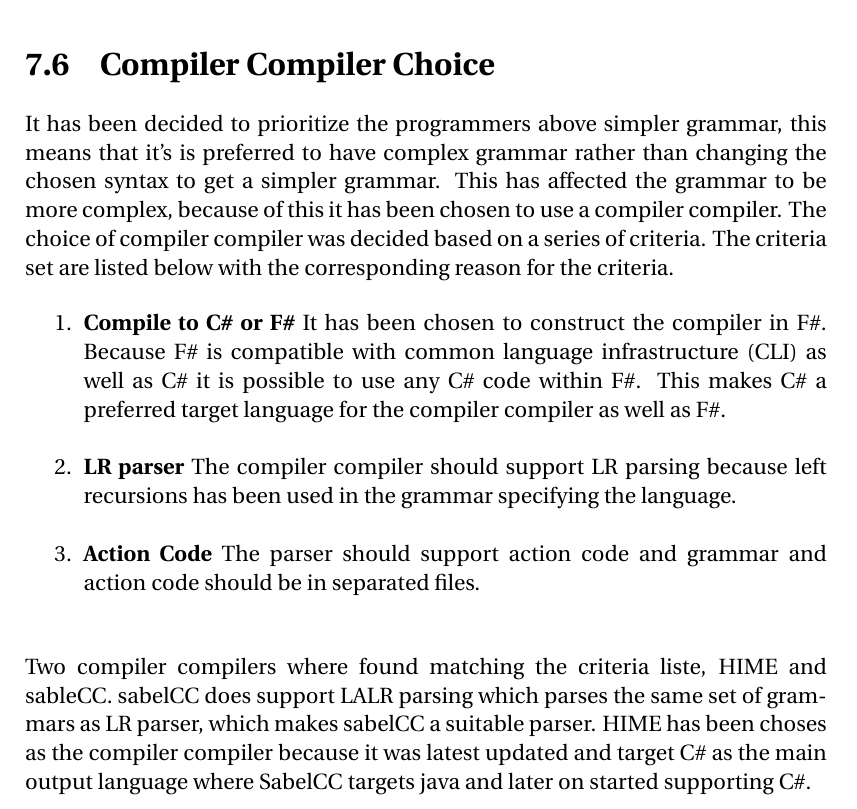
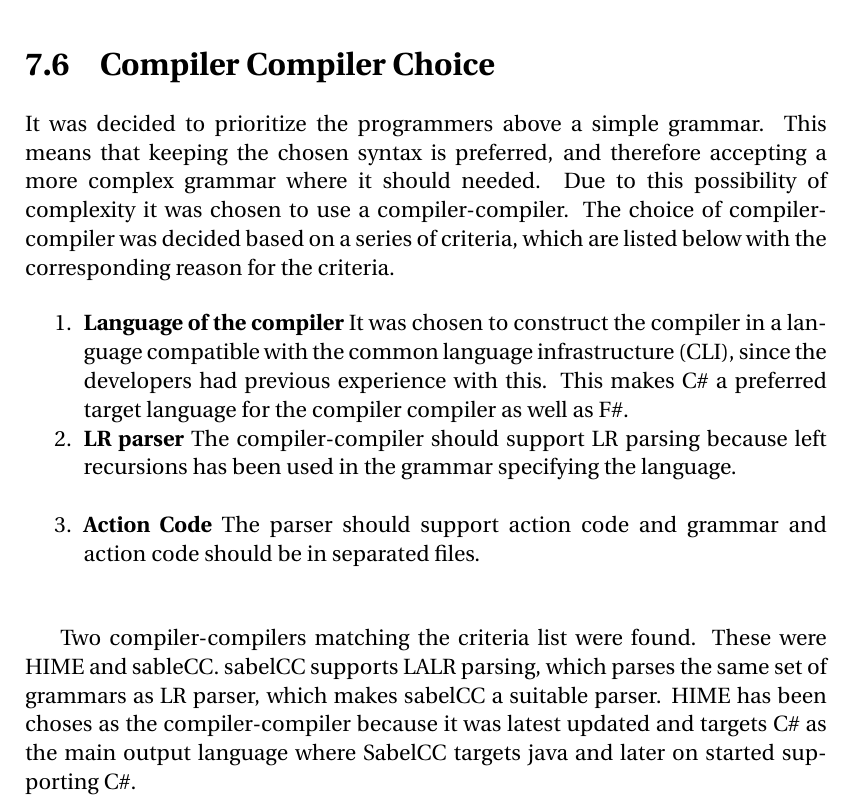
Before and after one commit to simonvandel/TLDR, a LaTeX thesis (Report/master.tex, which reads Report/Design/CompilerCompiler/compilerCompiler.tex): part of page 28 of 31, cut so that both start at the same text. Compiled offline with pdfLaTeX.

Commit message:
update. Feels weak

```diff
--- a/Report/Design/CompilerCompiler/compilerCompiler.tex
+++ b/Report/Design/CompilerCompiler/compilerCompiler.tex
@@ -1,14 +1,15 @@
 \section{Compiler Compiler Choice}
 \label{sec:compiler_compiler_choice}
 
-It has been decided to prioritize the programmers above simpler grammar, this means that it's is preferred to have complex grammar rather than changing the chosen syntax to get a simpler grammar. This has affected the grammar to be more complex, because of this it has been chosen to use a compiler compiler. The choice of compiler compiler was decided based on a series of criteria. The criteria set are listed below with the corresponding reason for the criteria.
+It was decided to prioritize the programmers above a simple grammar. This means that keeping the chosen syntax is preferred, and therefore accepting a more complex grammar where it should needed. Due to this possibility of complexity it was chosen to use a compiler-compiler. The choice of compiler-compiler was decided based on a series of criteria, which are listed below with the corresponding reason for the criteria.
 
 \begin{enumerate}
-\item \textbf{Compile to C\# or F\#} It has been chosen to construct the compiler in F\#. Because F\# is compatible with common language infrastructure (CLI) as well as C\# it is possible to use any C\# code within F\#. This makes C\# a preferred target language for the compiler compiler as well as F\#. \\
+\item \textbf{Language of the compiler} It was chosen to construct the compiler in a language compatible with the common language infrastructure (CLI), since the developers had previous experience with this. This makes C\# a preferred target language for the compiler compiler as well as F\#.
 
-\item \textbf{LR parser} The compiler compiler should support LR parsing because left recursions has been used in the grammar specifying the language. \\
+\item \textbf{LR parser} The compiler-compiler should support LR parsing because left recursions has been used in the grammar specifying the language.\\
 
 \item \textbf{Action Code} The parser should support action code and grammar and action code should be in separated files.\\
 
 \end{enumerate}
-Two compiler compilers where found matching the criteria liste, HIME and sableCC. sabelCC does support LALR parsing which parses the same set of grammars as LR parser, which makes sabelCC a suitable parser. HIME has been choses as the compiler compiler because it was latest updated and target C\# as the main output language where SabelCC targets java and later on started supporting C\#.
+
+Two compiler-compilers matching the criteria list were found. These were HIME and sableCC. sabelCC supports LALR parsing, which parses the same set of grammars as LR parser, which makes sabelCC a suitable parser. HIME has been choses as the compiler-compiler because it was latest updated and targets C\# as the main output language where SabelCC targets java and later on started supporting C\#.
```
